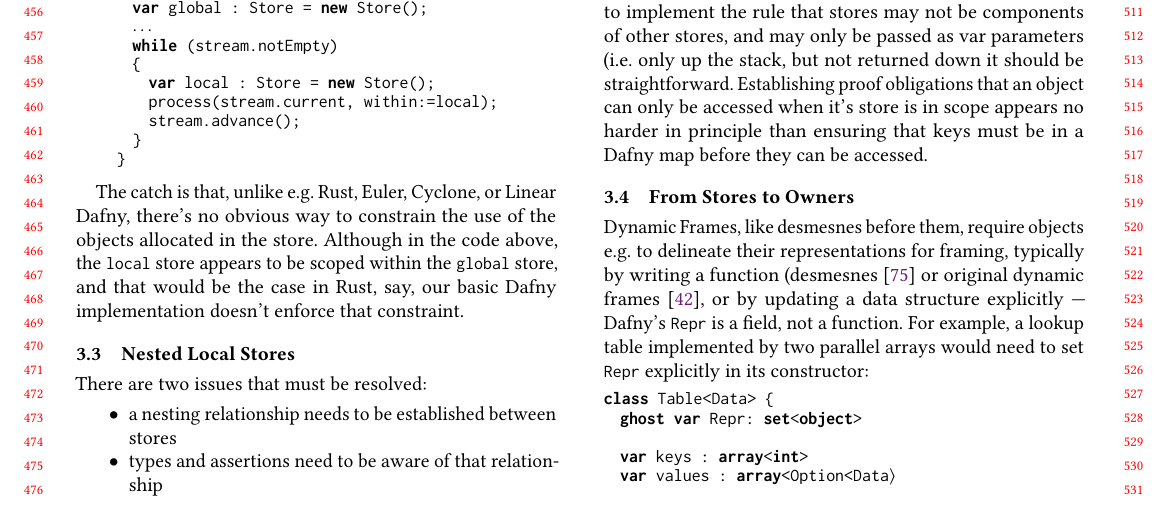
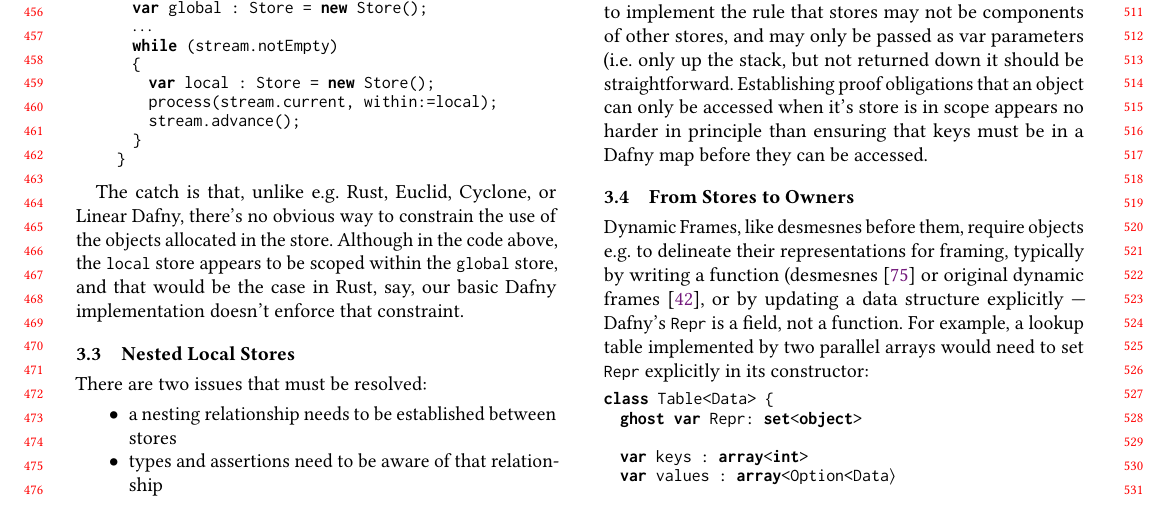
Before and after one commit to kjx/dafny2025, a LaTeX paper (paper.tex, which reads heaps.tex): part of page 5 of 8, cut so that both start at the same text. Compiled offline with pdfLaTeX.

Commit message:
Euler -> Euclid

```diff
--- a/heaps.tex
+++ b/heaps.tex
@@ -114,7 +114,7 @@ then allocate objects with the store, then use those objects.
      }
 \end{lstlisting}
 
-The catch is that, unlike e.g.\ Rust, Euler, Cyclone, or Linear Dafny,
+The catch is that, unlike e.g.\ Rust, Euclid, Cyclone, or Linear Dafny,
 there's no obvious way to constrain the use of the objects allocated
 in the store. Although in the code above, the \lstinline+local+ store
 appears to be scoped within the \lstinline+global+ store, and that
@@ -176,7 +176,7 @@ permitted:
 To gain maximum advantage of local stores, either some kind of
 reflexive access to object's fields would be required, or a Dafny
 plugin could be written to extend the compiler to undertake the
-checks. Again referring back to Euler, a plugin to implement the
+checks. Again referring back to Euclid, a plugin to implement the
 rule that stores may not be components of other stores, and may only
 be passed as var parameters (i.e. only up the stack,  but not returned
 down it should be straightforward. Establishing proof obligations
```
